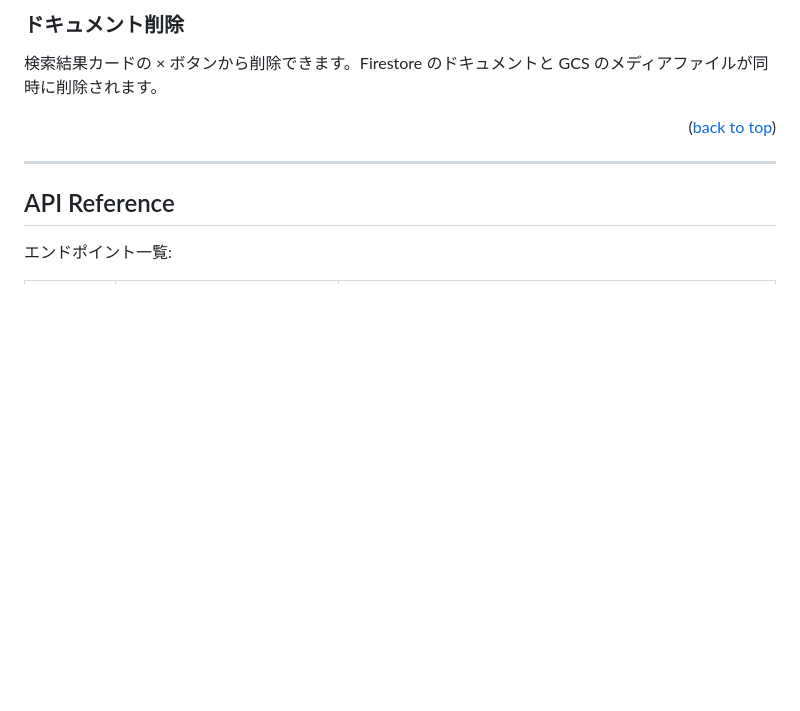
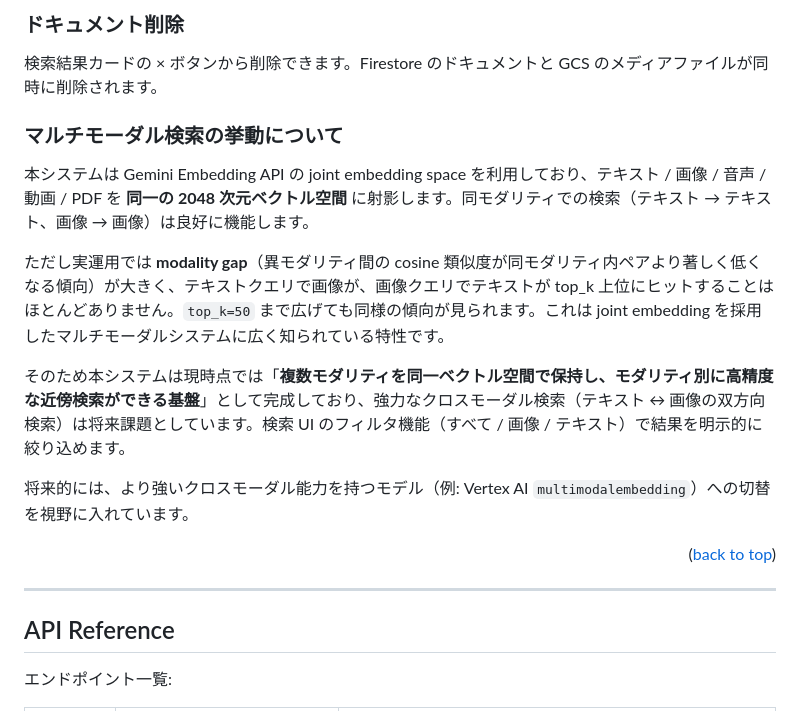
Before and after one commit to Riri-Inferno/gcp-serverless-vector-search, a Markdown page: README.md, the part around one of its changes. Rendered like a GitHub page; blank space fills up the shorter version.

```diff
--- a/README.md
+++ b/README.md
@@ -177,6 +177,16 @@ npm run dev
 
 検索結果カードの × ボタンから削除できます。Firestore のドキュメントと GCS のメディアファイルが同時に削除されます。
 
+### マルチモーダル検索の挙動について
+
+本システムは Gemini Embedding API の joint embedding space を利用しており、テキスト / 画像 / 音声 / 動画 / PDF を **同一の 2048 次元ベクトル空間** に射影します。同モダリティでの検索（テキスト → テキスト、画像 → 画像）は良好に機能します。
+
+ただし実運用では **modality gap**（異モダリティ間の cosine 類似度が同モダリティ内ペアより著しく低くなる傾向）が大きく、テキストクエリで画像が、画像クエリでテキストが top_k 上位にヒットすることはほとんどありません。`top_k=50` まで広げても同様の傾向が見られます。これは joint embedding を採用したマルチモーダルシステムに広く知られている特性です。
+
+そのため本システムは現時点では「**複数モダリティを同一ベクトル空間で保持し、モダリティ別に高精度な近傍検索ができる基盤**」として完成しており、強力なクロスモーダル検索（テキスト ↔ 画像の双方向検索）は将来課題としています。検索 UI のフィルタ機能（すべて / 画像 / テキスト）で結果を明示的に絞り込めます。
+
+将来的には、より強いクロスモーダル能力を持つモデル（例: Vertex AI `multimodalembedding`）への切替を視野に入れています。
+
 <p align="right">(<a href="#readme-top">back to top</a>)</p>
 
 ---
```
Also changed, not shown: other parts of README.md (+2 -0 lines).
